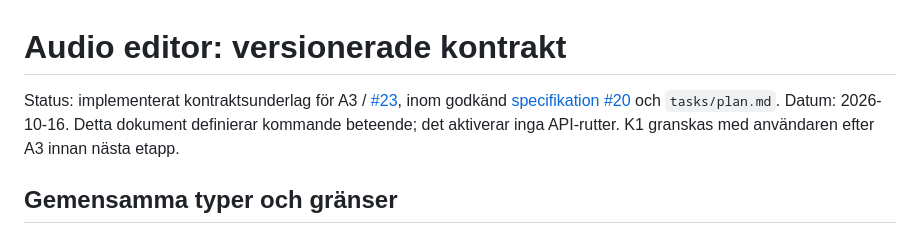
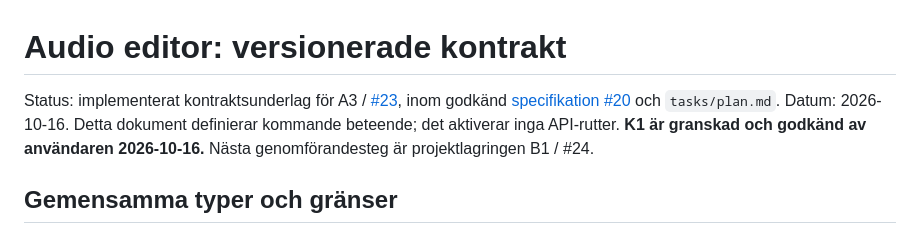
Before and after one commit to morre95/neuroTune, a Markdown page: contracts/audio_editor.md, the part around the change. Rendered like a GitHub page.

```diff
--- a/contracts/audio_editor.md
+++ b/contracts/audio_editor.md
@@ -1,6 +1,6 @@
 # Audio editor: versionerade kontrakt
 
-Status: implementerat kontraktsunderlag för A3 / [#23](https://github.com/morre95/neuroTune/issues/23), inom godkänd [specifikation #20](https://github.com/morre95/neuroTune/issues/20) och `tasks/plan.md`. Datum: 2026-10-16. Detta dokument definierar kommande beteende; det aktiverar inga API-rutter. K1 granskas med användaren efter A3 innan nästa etapp.
+Status: implementerat kontraktsunderlag för A3 / [#23](https://github.com/morre95/neuroTune/issues/23), inom godkänd [specifikation #20](https://github.com/morre95/neuroTune/issues/20) och `tasks/plan.md`. Datum: 2026-10-16. Detta dokument definierar kommande beteende; det aktiverar inga API-rutter. **K1 är granskad och godkänd av användaren 2026-10-16.** Nästa genomförandesteg är projektlagringen B1 / #24.
 
 ## Gemensamma typer och gränser
 
```
Also changed, not shown: tasks/plan.md (+4 -4 lines).
